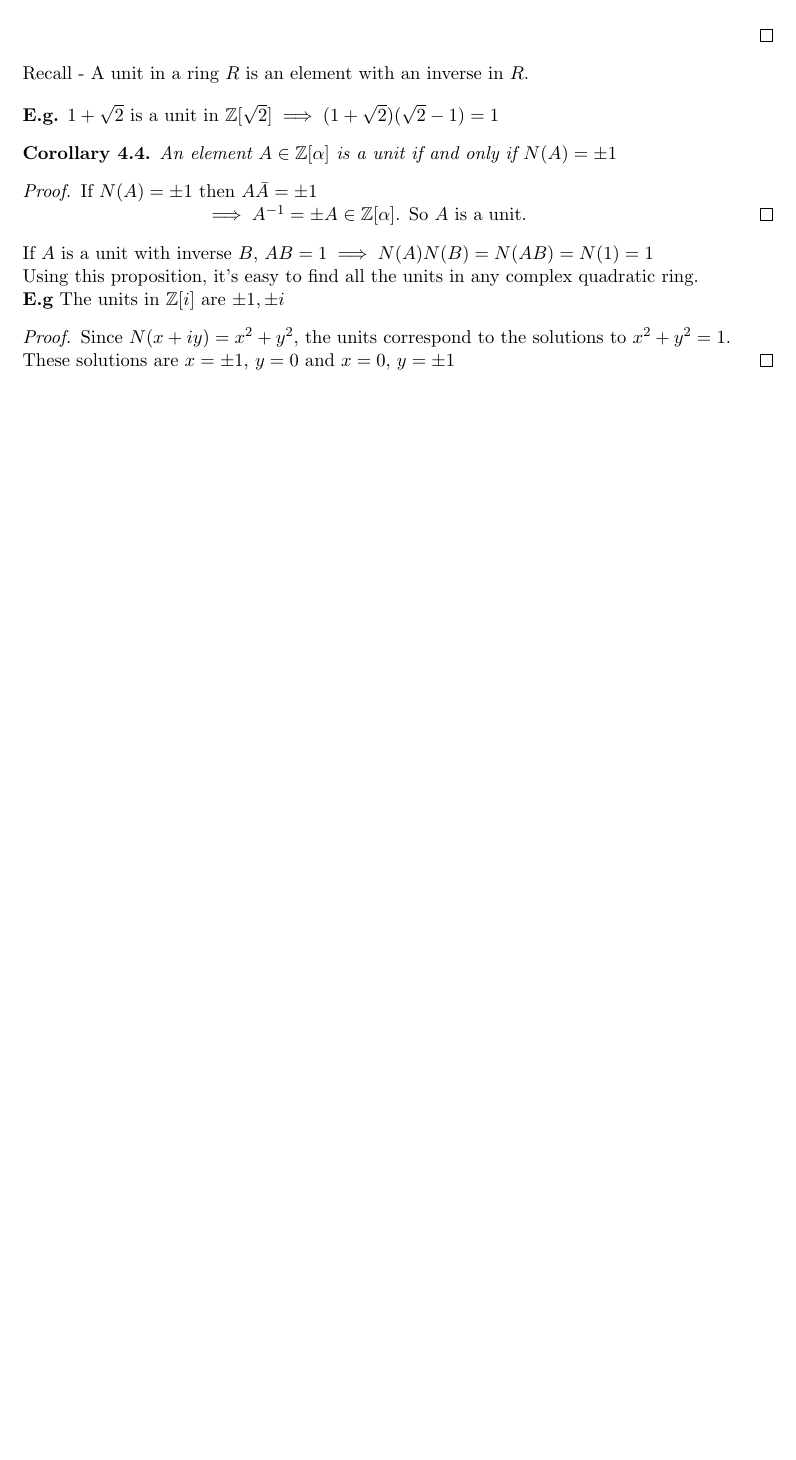
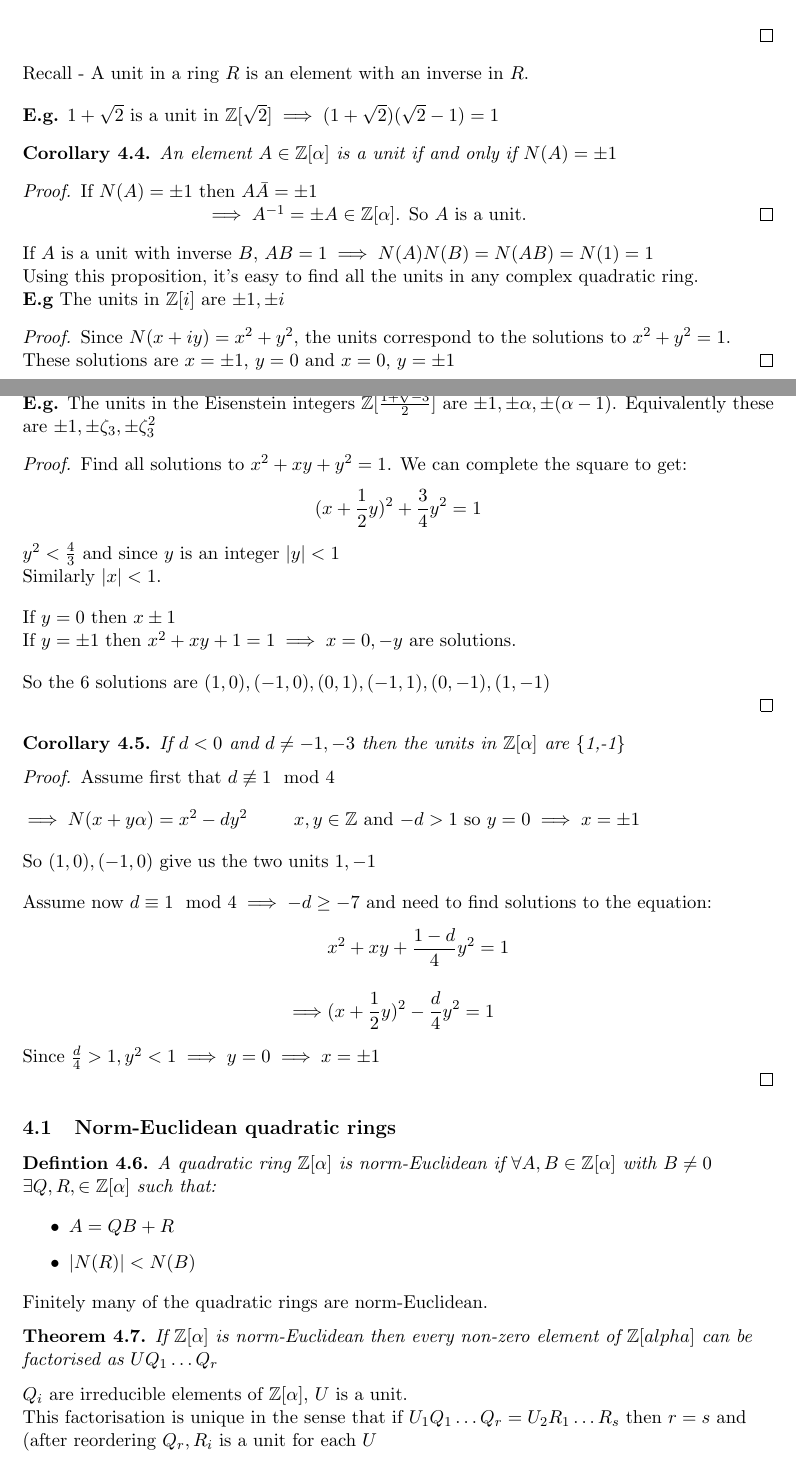
Before and after one commit to VRvinny/number-theory, a LaTeX paper (number.tex): part of page 55 of 55 before the commit and two parts of pages 55 and 56 of 57 after it, the two joined at a grey line, cut so that both start at the same text, the shorter picture padded with empty space. Compiled offline with pdfLaTeX.

Commit message:
norm euclidean quadratic rings yay

```diff
--- a/number.tex
+++ b/number.tex
@@ -2474,8 +2474,73 @@ Using this proposition, it's easy to find all the units in any complex quadratic
 \end{proof}
 
 
-
-
-
-
-
+\newpage
+
+\textbf{E.g.} The units in the Eisenstein integers $\mathbb{Z}[\frac{1+\sqrt{-3}}{2}]$ are  $\pm 1, \pm \alpha, \pm (\alpha -1)$. Equivalently these are $\pm 1, \pm \zeta_3, \pm \zeta^2_3$
+
+
+\begin{proof}
+Find all solutions to $x^2 + xy +y^2 = 1$. We can complete the square to get:
+	\begin{align*}
+		(x+\frac{1}{2}y)^2 + \frac{3}{4}y^2 = 1
+	\end{align*}
+
+	$y^2 < \frac{4}{3}$ and since $y$ is an integer $|y|< 1$
+
+	Similarly $|x| <1 $.\\[1em]
+
+	If $y=0 $ then $x \pm 1$\\
+	If $y=\pm 1 $ then $x^2 + xy+ 1 = 1 \implies x=0,-y $ are solutions.\\[1em]
+
+	So the 6 solutions are $(1,0), (-1,0), (0,1), (-1,1), (0,-1), (1,-1)$
+
+\end{proof}
+
+
+\begin{corollary}
+	If $d<0$ and $d\neq -1,-3$ then the units in $\mathbb{Z}[\alpha]$ are \{1,-1\}
+\end{corollary}
+
+
+\begin{proof}
+	Assume first that $d\not \equiv 1 \mod 4$\\[1em]
+	$\implies N(x+y\alpha) = x^2 - dy^2 $ \hspace{20pt} $x,y \in \mathbb{Z} $ and $-d>1$ so $y=0 \implies x= \pm 1$
+	\\[1em]
+
+	So $(1,0), (-1,0)$ give us the two units $1 ,-1$\\[1em]
+
+	Assume now $d \equiv1 \mod 4 \implies -d\geq -7 $ and need to find solutions to the equation:
+	\begin{align*}
+		&x^2 +xy+ \frac{1-d}{4}y^2 = 1\\[1em]
+		\implies & (x+\frac{1}{2}y)^2 - \frac{d}{4}y^2 = 1
+	\end{align*}
+	Since $\frac{d}{4} > 1, y^2 < 1 \implies y=0 \implies x=\pm 1$
+
+
+\end{proof}
+
+
+
+
+\subsection{Norm-Euclidean quadratic rings}
+
+\begin{definition}
+	A quadratic ring $\mathbb{Z}[\alpha]$ is norm-Euclidean if $\forall A,B \in \mathbb{Z}[\alpha] $ with $B\neq 0$ \hspace{7pt}$ \exists Q,R, \in \mathbb{Z}[\alpha] $ such that:
+
+
+	\begin{itemize}
+		\item{$A = QB + R$}
+		\item{$|N(R)| < N(B)$}
+	\end{itemize}
+\end{definition}
+
+
+Finitely many of the quadratic rings are norm-Euclidean.
+
+
+\begin{theorem}
+	If $\mathbb{Z}[\alpha]$ is norm-Euclidean then every non-zero element of $\mathbb{Z}[alpha]$ can be factorised as $UQ_1\dots Q_r$
+\end{theorem}
+$Q_i $ are irreducible elements of $\mathbb{Z}[\alpha] $, $U$ is a unit.
+
+This factorisation is unique in the sense that if $U_1Q_1\dots Q_r=U_2R_1 \dots R_s$ then $r=s$ and (after reordering $Q_r, R_i$ is a unit for each $U$
```
Also changed, not shown: number.pdf, number.tex (29 more changed lines).
